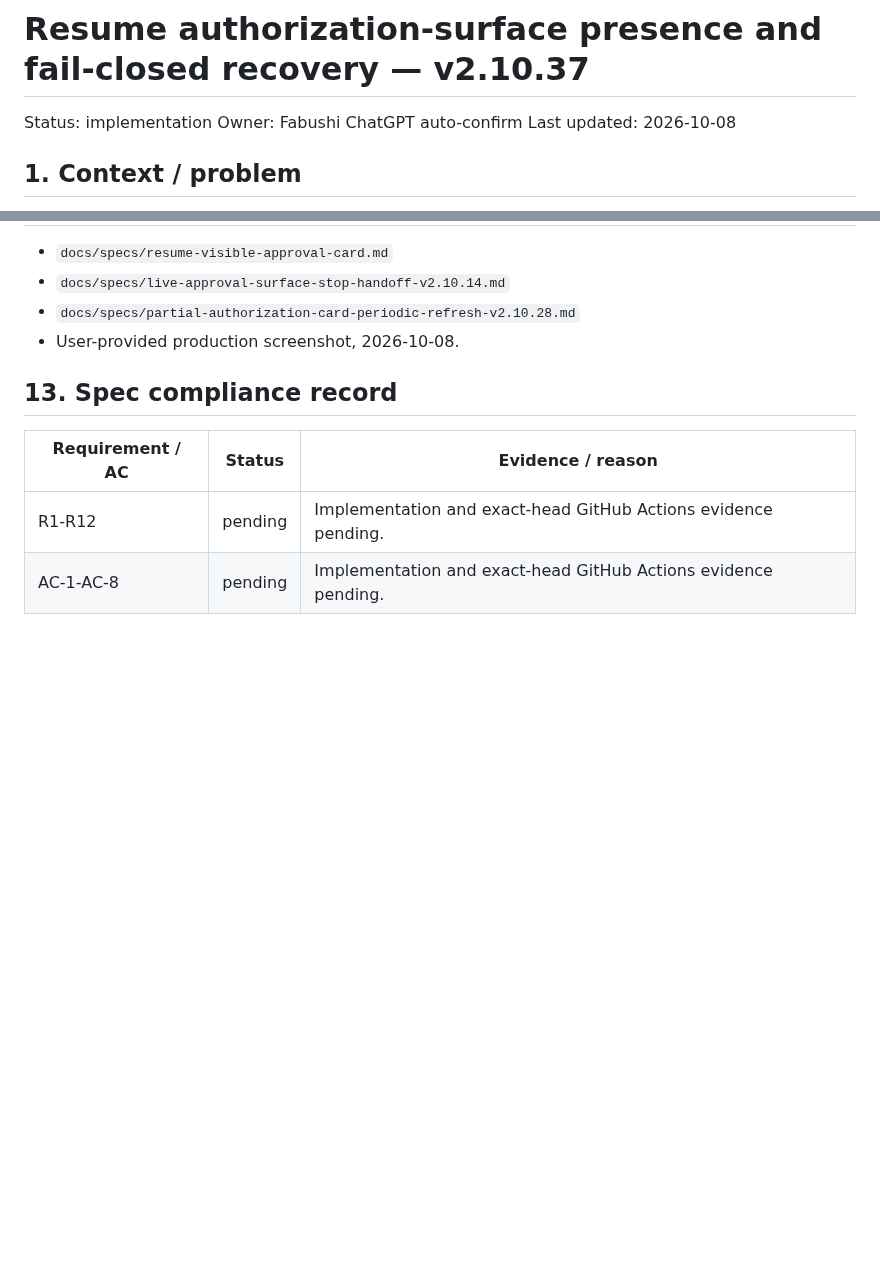
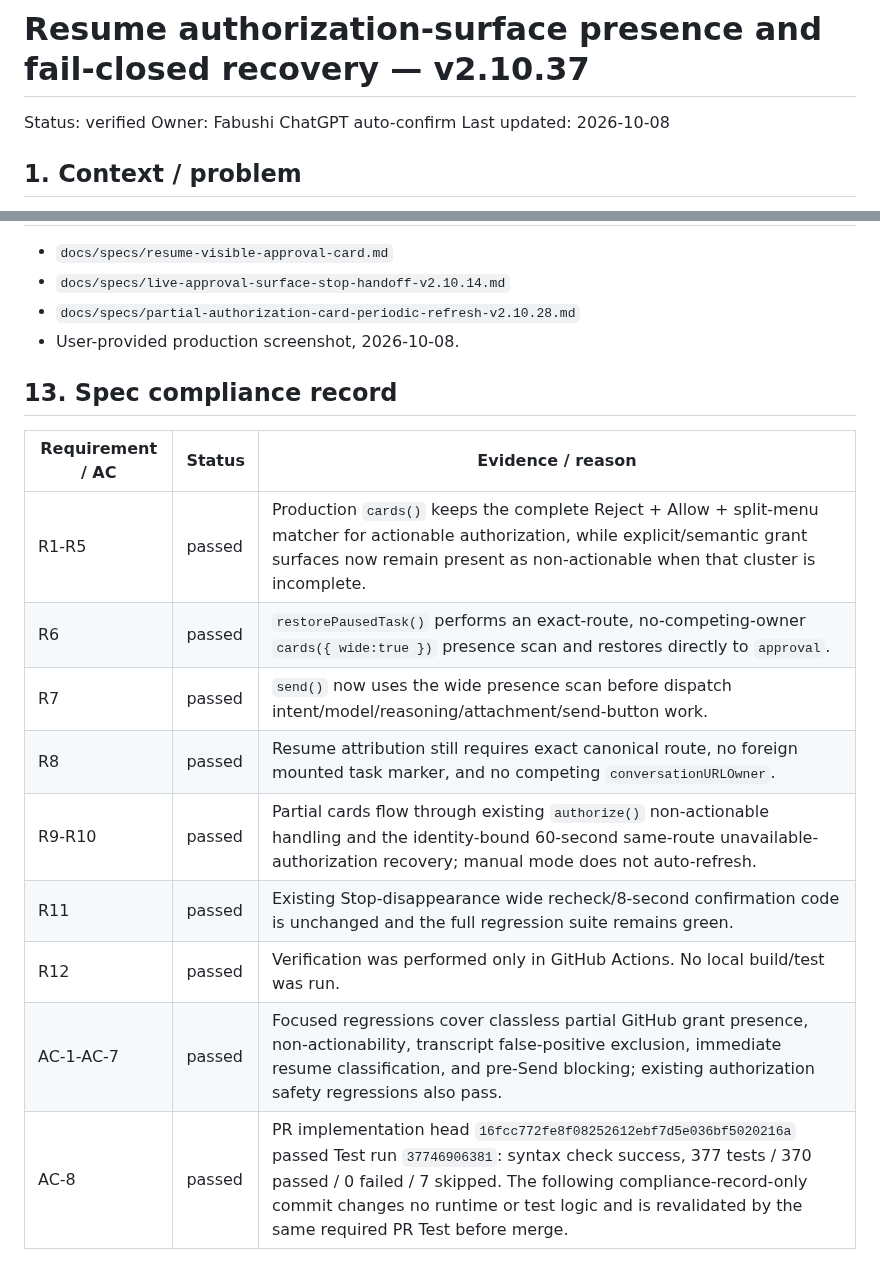
Before and after one commit to bhrumom/fabushi-chatgpt-auto-confirm-userscript, a Markdown page: docs/specs/resume-authorization-surface-presence-v2.10.37.md, 2 parts joined by grey strips. Rendered like a GitHub page; blank space fills up the shorter version.

Commit message:
docs: record v2.10.37 authorization fix compliance

```diff
--- a/docs/specs/resume-authorization-surface-presence-v2.10.37.md
+++ b/docs/specs/resume-authorization-surface-presence-v2.10.37.md
@@ -1,6 +1,6 @@
 # Resume authorization-surface presence and fail-closed recovery — v2.10.37
 
-Status: implementation
+Status: verified
 Owner: Fabushi ChatGPT auto-confirm
 Last updated: 2026-10-08
 
@@ -107,5 +107,12 @@ No persisted-state migration is required. Rollback is a normal revert of the sem
 
 | Requirement / AC | Status | Evidence / reason |
 | --- | --- | --- |
-| R1-R12 | pending | Implementation and exact-head GitHub Actions evidence pending. |
-| AC-1-AC-8 | pending | Implementation and exact-head GitHub Actions evidence pending. |
+| R1-R5 | passed | Production `cards()` keeps the complete Reject + Allow + split-menu matcher for actionable authorization, while explicit/semantic grant surfaces now remain present as non-actionable when that cluster is incomplete. |
+| R6 | passed | `restorePausedTask()` performs an exact-route, no-competing-owner `cards({ wide:true })` presence scan and restores directly to `approval`. |
+| R7 | passed | `send()` now uses the wide presence scan before dispatch intent/model/reasoning/attachment/send-button work. |
+| R8 | passed | Resume attribution still requires exact canonical route, no foreign mounted task marker, and no competing `conversationURLOwner`. |
+| R9-R10 | passed | Partial cards flow through existing `authorize()` non-actionable handling and the identity-bound 60-second same-route unavailable-authorization recovery; manual mode does not auto-refresh. |
+| R11 | passed | Existing Stop-disappearance wide recheck/8-second confirmation code is unchanged and the full regression suite remains green. |
+| R12 | passed | Verification was performed only in GitHub Actions. No local build/test was run. |
+| AC-1-AC-7 | passed | Focused regressions cover classless partial GitHub grant presence, non-actionability, transcript false-positive exclusion, immediate resume classification, and pre-Send blocking; existing authorization safety regressions also pass. |
+| AC-8 | passed | PR implementation head `16fcc772fe8f08252612ebf7d5e036bf5020216a` passed Test run `37746906381`: syntax check success, 377 tests / 370 passed / 0 failed / 7 skipped. The following compliance-record-only commit changes no runtime or test logic and is revalidated by the same required PR Test before merge. |
```
